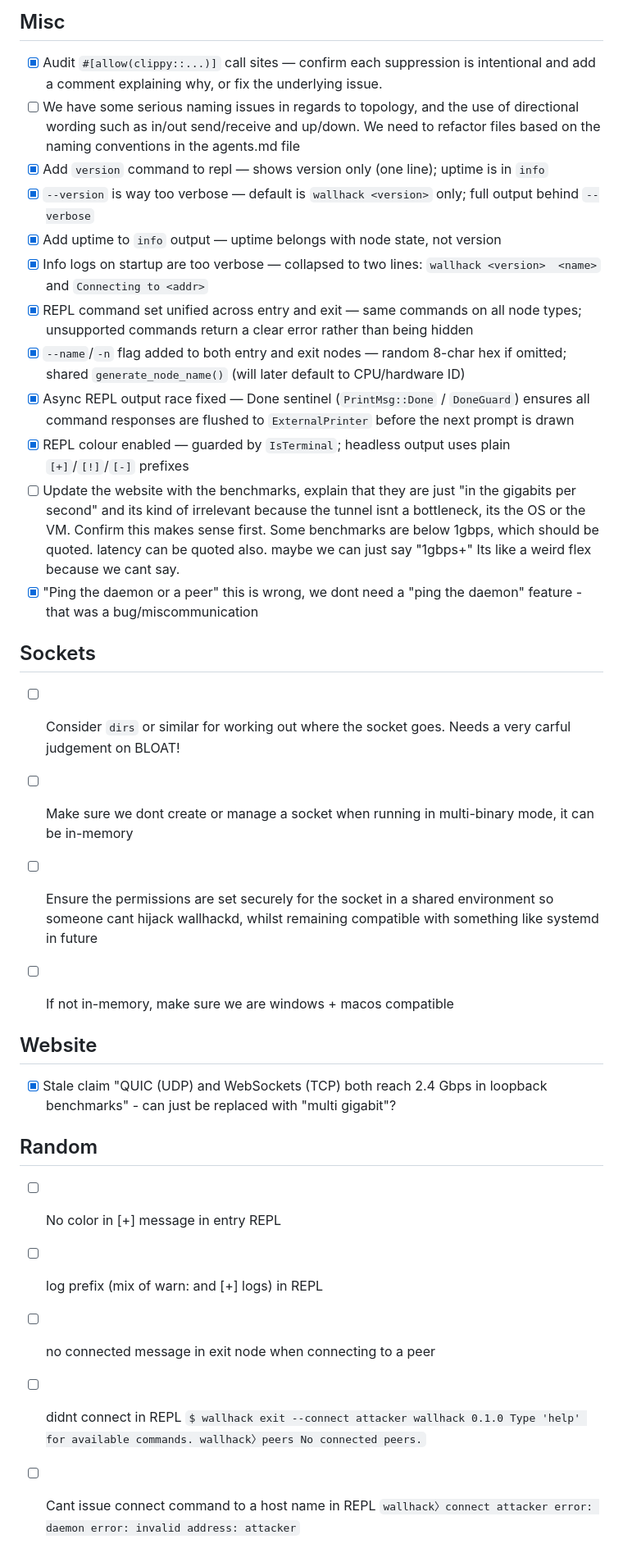
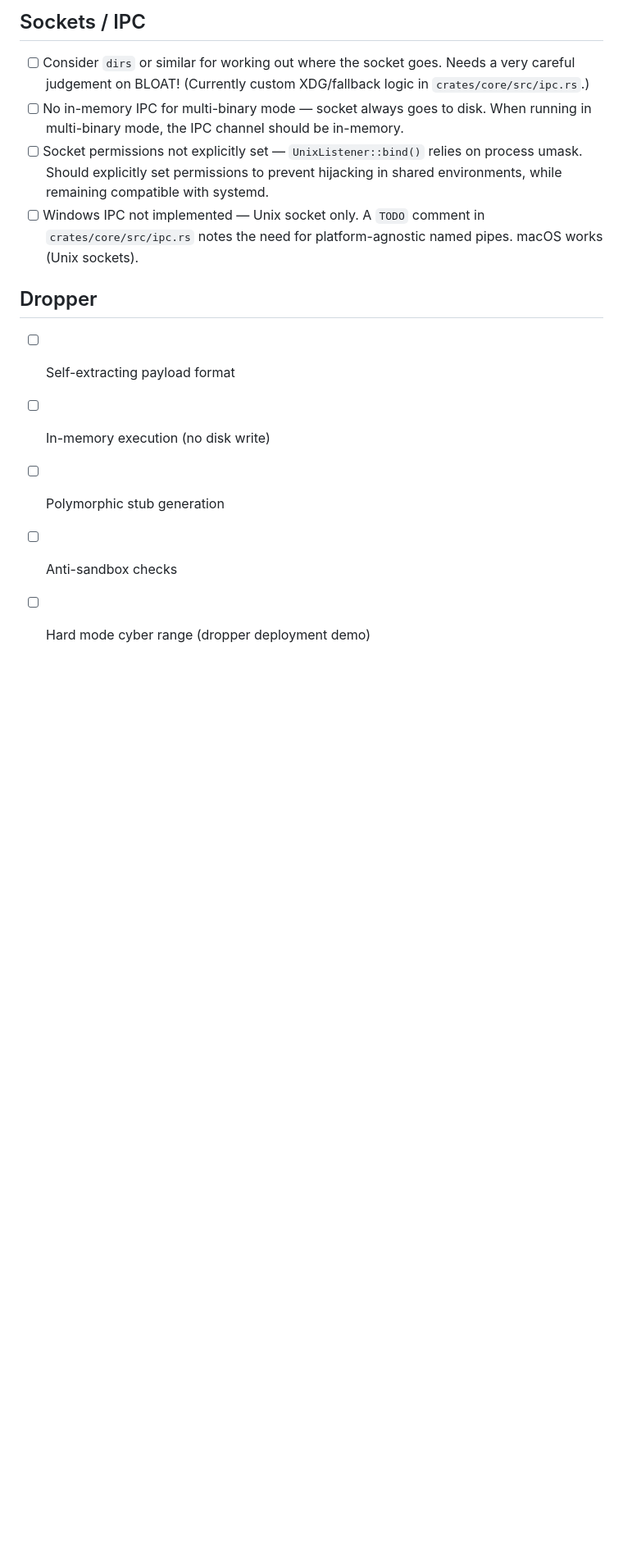
Before and after one commit to block65/wallhack, a Markdown page: TODO.md, the part around one of its changes. Shown at 82% size. Drawn GitHub-style; blank space fills up the shorter version.

````diff
--- a/TODO.md
+++ b/TODO.md
@@ -139,58 +151,22 @@
 
-## Misc
-
-- [x] Audit `#[allow(clippy::...)]` call sites — confirm each suppression is
-      intentional and add a comment explaining why, or fix the underlying issue.
-- [ ] We have some serious naming issues in regards to topology, and the use of
-      directional wording such as in/out send/receive and up/down. We need to
-      refactor files based on the naming conventions in the agents.md file
-- [x] Add `version` command to repl — shows version only (one line); uptime is in `info`
-- [x] `--version` is way too verbose — default is `wallhack <version>` only; full output behind `--verbose`
-- [x] Add uptime to `info` output — uptime belongs with node state, not version
-- [x] Info logs on startup are too verbose — collapsed to two lines: `wallhack <version>  <name>` and `Connecting to <addr>`
-- [x] REPL command set unified across entry and exit — same commands on all node types; unsupported commands return a clear error rather than being hidden
-- [x] `--name`/`-n` flag added to both entry and exit nodes — random 8-char hex if omitted; shared `generate_node_name()` (will later default to CPU/hardware ID)
-- [x] Async REPL output race fixed — Done sentinel (`PrintMsg::Done` / `DoneGuard`) ensures all command responses are flushed to `ExternalPrinter` before the next prompt is drawn
-- [x] REPL colour enabled — guarded by `IsTerminal`; headless output uses plain `[+]`/`[!]`/`[-]` prefixes
-- [ ] Update the website with the benchmarks, explain that they are just "in
-      the gigabits per second" and its kind of irrelevant because the tunnel
-      isnt a bottleneck, its the OS or the VM. Confirm this makes sense first.
-      Some benchmarks are below 1gbps, which should be quoted. latency can be
-      quoted also. maybe we can just say "1gbps+" Its like a weird flex because
-      we cant say.
-- [x] "Ping the daemon or a peer" this is wrong, we dont need a "ping the
-  daemon" feature - that was a bug/miscommunication
-
-## Sockets
+## Sockets / IPC
 
 - [ ] Consider `dirs` or similar for working out where the socket goes. Needs a
-  very carful judgement on BLOAT!
-- [ ] Make sure we dont create or manage a socket when running in multi-binary
-      mode, it can be in-memory
-- [ ] Ensure the permissions are set securely for the socket in a shared
-  environment so someone cant hijack wallhackd, whilst remaining compatible with
-  something like systemd in future
-- [ ] If not in-memory, make sure we are windows + macos compatible
+      very careful judgement on BLOAT! (Currently custom XDG/fallback logic in
+      `crates/core/src/ipc.rs`.)
+- [ ] No in-memory IPC for multi-binary mode — socket always goes to disk. When
+      running in multi-binary mode, the IPC channel should be in-memory.
+- [ ] Socket permissions not explicitly set — `UnixListener::bind()` relies on
+      process umask. Should explicitly set permissions to prevent hijacking in
+      shared environments, while remaining compatible with systemd.
+- [ ] Windows IPC not implemented — Unix socket only. A `TODO` comment in
+      `crates/core/src/ipc.rs` notes the need for platform-agnostic named pipes.
+      macOS works (Unix sockets).
 
+## Dropper
 
-## Website
-
-- [x] Stale claim "QUIC (UDP) and WebSockets (TCP) both reach 2.4 Gbps in
-  loopback benchmarks" - can just be replaced with "multi gigabit"?
-
-## Random
-- [ ] No color in [+] message in entry REPL
-- [ ] log prefix (mix of warn: and [+] logs) in REPL
-- [ ] no connected message in exit node when connecting to a peer
-- [ ] didnt connect in REPL
-      ```
-      $ wallhack exit --connect attacker
-      wallhack 0.1.0
-      Type 'help' for available commands.
-      wallhack〉peers
-      No connected peers.
-      ```
-- [ ] Cant issue connect command to a host name in REPL ```
-      wallhack〉connect attacker
-      error: daemon error: invalid address: attacker
-      ```
+- [ ] Self-extracting payload format
+- [ ] In-memory execution (no disk write)
+- [ ] Polymorphic stub generation
+- [ ] Anti-sandbox checks
+- [ ] Hard mode cyber range (dropper deployment demo)
````
Also changed, not shown: other parts of TODO.md (+96 -84 lines).
